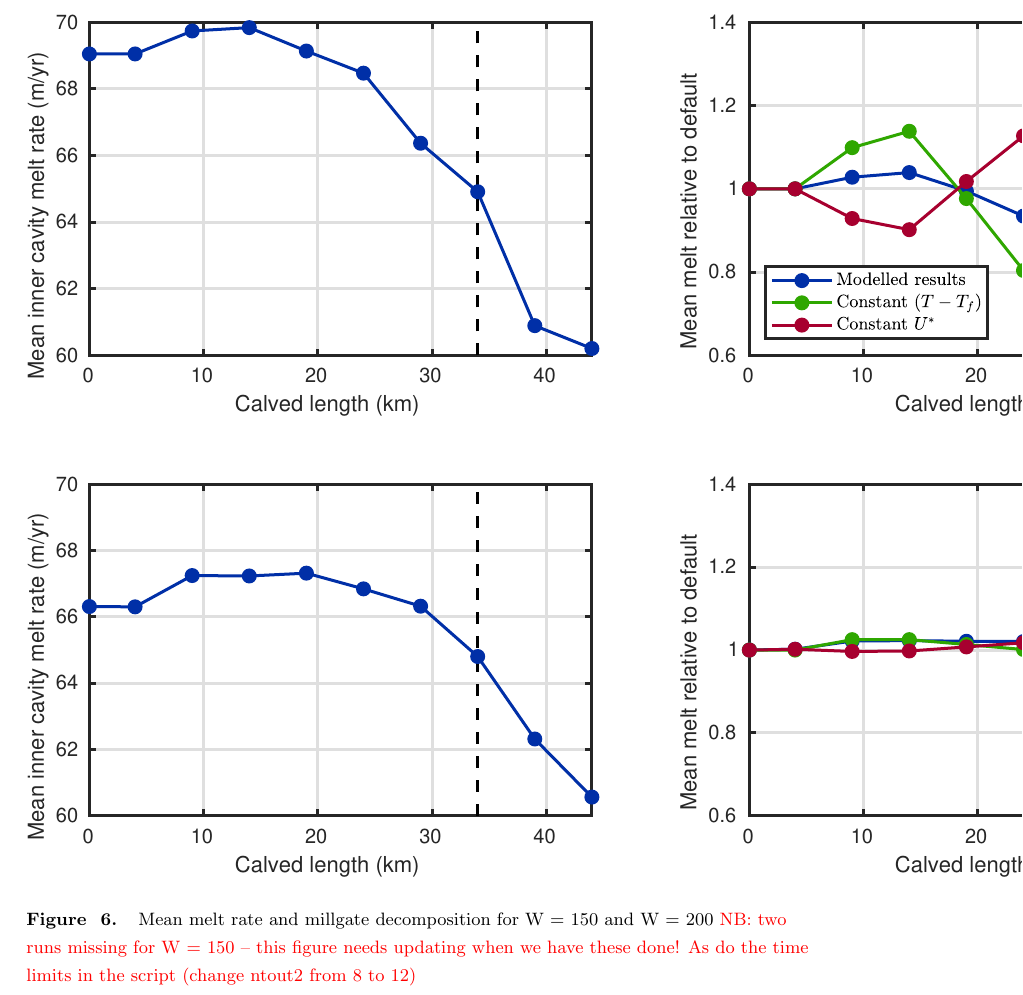
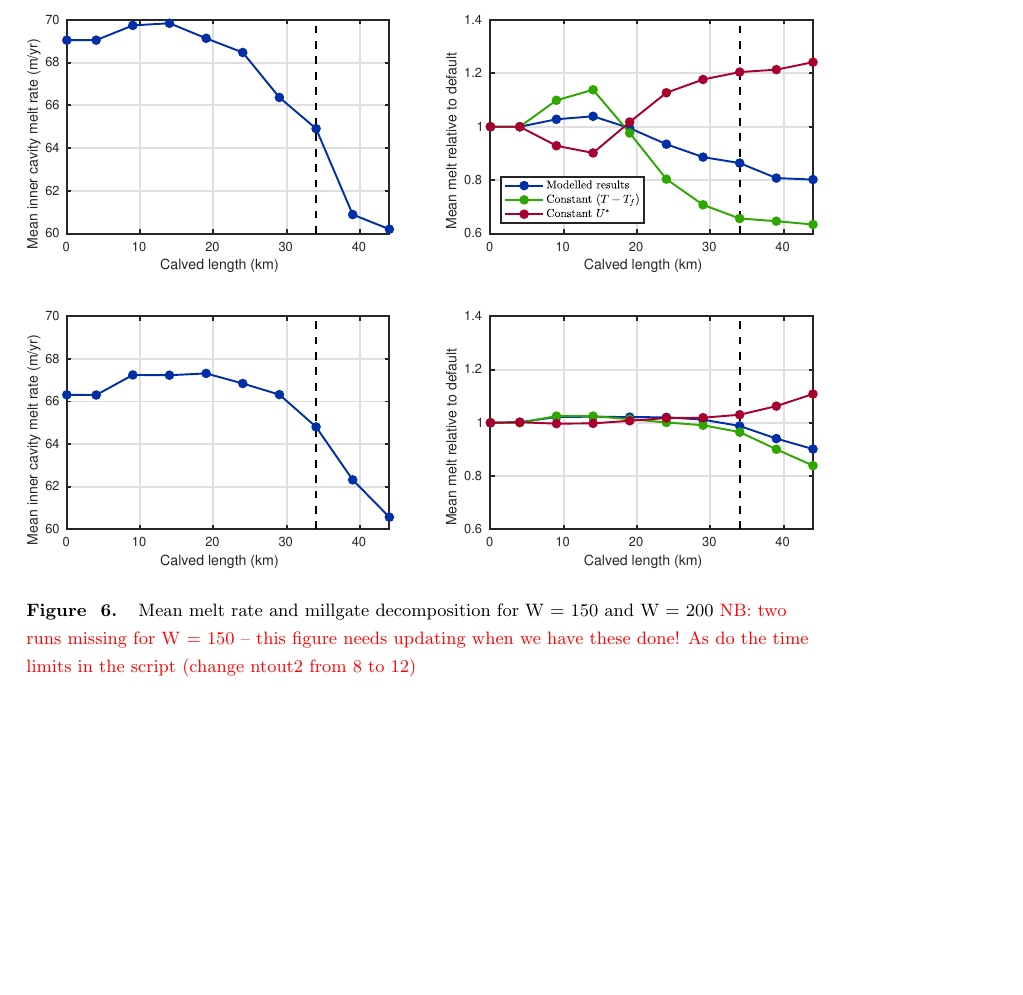
Before and after one commit to alextbradley/PIG-melt-response-to-calving, a LaTeX document (tex/main.tex): part of page 9 of 23, cut so that both start at the same text, the shorter picture padded with empty space. Compiled offline with pdfLaTeX.

```diff
--- a/tex/main.tex
+++ b/tex/main.tex
@@ -301,7 +301,7 @@
 
 \begin{figure}
     \centering
-    \includegraphics{../make_figures/plots/figure6.eps}
+    \includegraphics[width = \textwidth]{../make_figures/plots/figure6.eps}
     \caption{Mean melt rate and millgate decomposition for W = 150 and W = 200 \red{NB: two runs missing for W = 150 -- this figure needs updating when we have these done! As do the time limits in the script (change ntout2 from 8 to 12)}}
     \label{fig:figure6}
 \end{figure}
```
